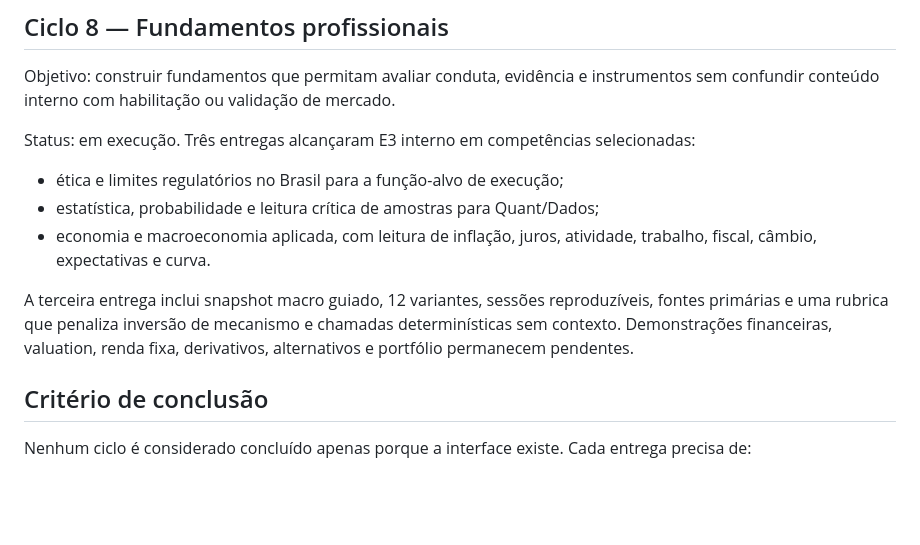
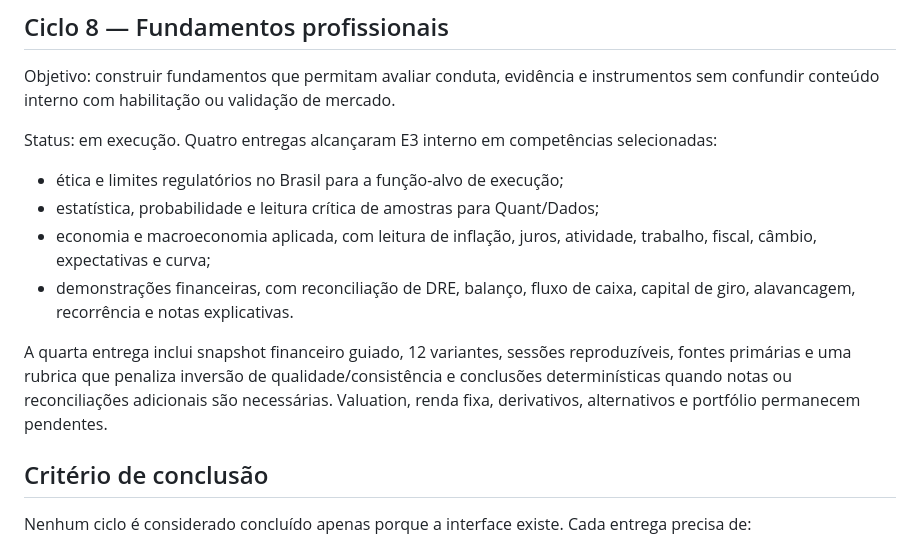
Before and after one commit to detritoscosmico/suzy-command-center, a Markdown page: docs/roadmap-formacao-institucional.md, the part around the change. GitHub-like rendering; blank space fills up the shorter version.

Commit message:
Atualizar roadmap de formação com demonstrações financeiras E3

```diff
--- a/docs/roadmap-formacao-institucional.md
+++ b/docs/roadmap-formacao-institucional.md
@@ -116,13 +116,14 @@ Os critérios, os bloqueadores e a ordem de evolução estão documentados em `d
 
 Objetivo: construir fundamentos que permitam avaliar conduta, evidência e instrumentos sem confundir conteúdo interno com habilitação ou validação de mercado.
 
-Status: em execução. Três entregas alcançaram E3 interno em competências selecionadas:
+Status: em execução. Quatro entregas alcançaram E3 interno em competências selecionadas:
 
 - ética e limites regulatórios no Brasil para a função-alvo de execução;
 - estatística, probabilidade e leitura crítica de amostras para Quant/Dados;
-- economia e macroeconomia aplicada, com leitura de inflação, juros, atividade, trabalho, fiscal, câmbio, expectativas e curva.
+- economia e macroeconomia aplicada, com leitura de inflação, juros, atividade, trabalho, fiscal, câmbio, expectativas e curva;
+- demonstrações financeiras, com reconciliação de DRE, balanço, fluxo de caixa, capital de giro, alavancagem, recorrência e notas explicativas.
 
-A terceira entrega inclui snapshot macro guiado, 12 variantes, sessões reproduzíveis, fontes primárias e uma rubrica que penaliza inversão de mecanismo e chamadas determinísticas sem contexto. Demonstrações financeiras, valuation, renda fixa, derivativos, alternativos e portfólio permanecem pendentes.
+A quarta entrega inclui snapshot financeiro guiado, 12 variantes, sessões reproduzíveis, fontes primárias e uma rubrica que penaliza inversão de qualidade/consistência e conclusões determinísticas quando notas ou reconciliações adicionais são necessárias. Valuation, renda fixa, derivativos, alternativos e portfólio permanecem pendentes.
 
 ## Critério de conclusão
 
```
